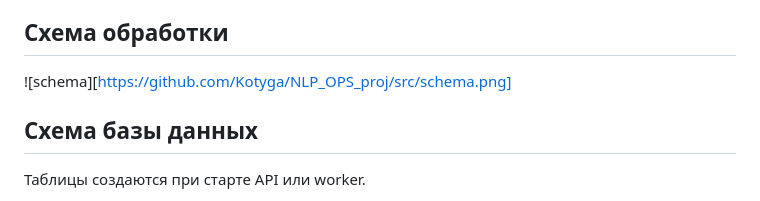
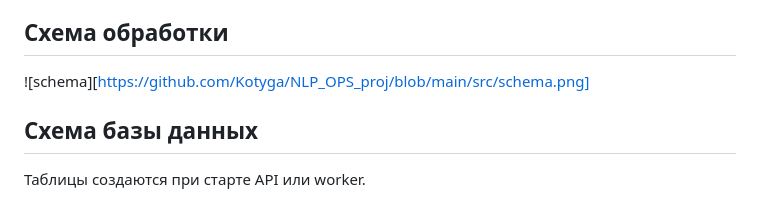
Before and after one commit to Kotyga/NLP_OPS_proj, a Markdown page: README.md, the part around the change. Rendered like a GitHub page.

Commit message:
png link

```diff
--- a/README.md
+++ b/README.md
@@ -124,7 +124,7 @@ moderation_reason = причина отклонения
 
 ## Схема обработки
 
-![schema][https://github.com/Kotyga/NLP_OPS_proj/src/schema.png]
+![schema][https://github.com/Kotyga/NLP_OPS_proj/blob/main/src/schema.png]
 
 ## Схема базы данных
 
```
